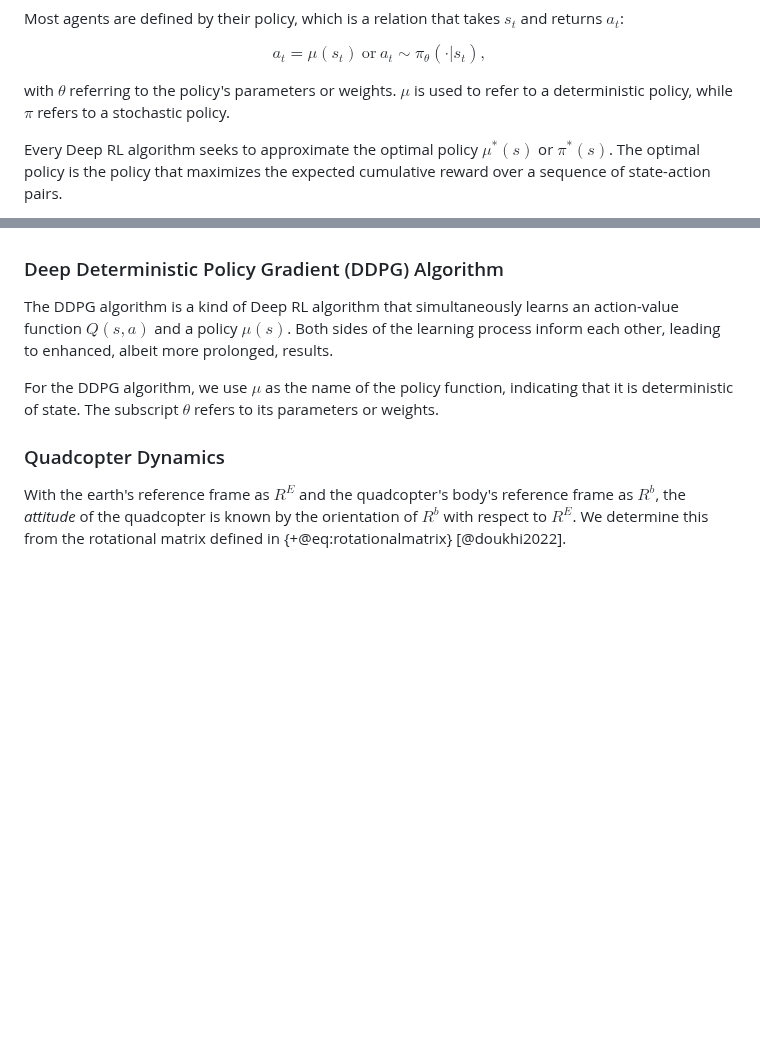
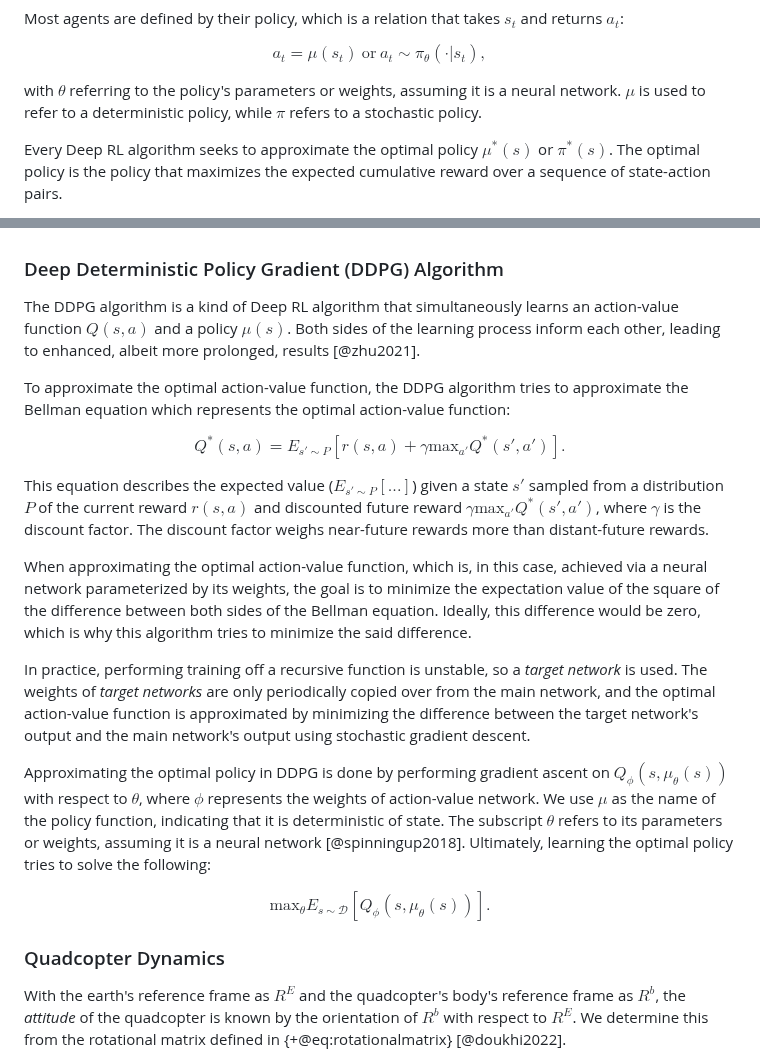
Before and after one commit to ReadyResearchers-2023-24/cis-600-f2023-610-s2024-senior-thesis-simojo, a Markdown page: thesis.md, 2 parts joined by grey strips. Drawn GitHub-style; blank space fills up the shorter version.

Commit message:
feat: finishing content on DDPG regarding target networks

```diff
--- a/thesis.md
+++ b/thesis.md
@@ -569,8 +569,9 @@ $$
 a_t = \mu(s_t)\ \text{or}\ a_t \sim \pi_\theta(\cdot | s_t),
 $$
 
-with $\theta$ referring to the policy's parameters or weights. $\mu$ is used to
-refer to a deterministic policy, while $\pi$ refers to a stochastic policy.
+with $\theta$ referring to the policy's parameters or weights, assuming it is a
+neural network. $\mu$ is used to refer to a deterministic policy, while $\pi$
+refers to a stochastic policy.
 
 Every Deep RL algorithm seeks to approximate the optimal policy $\mu^*(s)$ or
 $\pi^*(s)$. The optimal policy is the policy that maximizes the expected
@@ -596,14 +597,46 @@ specifically explore the Deep Deterministic Policy Gradient (DDPG) algorithm
 
 The DDPG algorithm is a kind of Deep RL algorithm that simultaneously learns an
 action-value function $Q(s,a)$ and a policy $\mu(s)$. Both sides of the learning
-process inform each other, leading to enhanced, albeit more prolonged, results.
+process inform each other, leading to enhanced, albeit more prolonged, results
+[@zhu2021].
 
-<!-- FIXME: discuss in general how DDPG uses its two networks in more detail,
-hinting at the fact that there is a target network involved to add stability -->
+To approximate the optimal action-value function, the DDPG algorithm tries to
+approximate the Bellman equation which represents the optimal action-value
+function:
 
-For the DDPG algorithm, we use $\mu$ as the name of the policy function,
-indicating that it is deterministic of state. The subscript $\theta$ refers to
-its parameters or weights.
+$$
+Q^*(s,a) = E_{s' \sim P}\left[r(s,a) + \gamma \text{max}_{a'} Q^* (s', a')\right].
+$$
+
+This equation describes the expected value ($E_{s' \sim P}[...]$) given a state
+$s'$ sampled from a distribution $P$ of the current reward $r(s,a)$ and
+discounted future reward $\gamma \text{max}_{a'} Q^* (s', a')$, where $\gamma$
+is the discount factor. The discount factor weighs near-future rewards more than
+distant-future rewards.
+
+When approximating the optimal action-value function, which is, in this case,
+achieved via a neural network parameterized by its weights, the goal is to
+minimize the expectation value of the square of the difference between both
+sides of the Bellman equation. Ideally, this difference would be zero, which is
+why this algorithm tries to minimize the said difference.
+
+In practice, performing training off a recursive function is unstable, so a
+*target network* is used. The weights of *target networks* are only periodically
+copied over from the main network, and the optimal action-value function is
+approximated by minimizing the difference between the target network's output
+and the main network's output using stochastic gradient descent.
+
+Approximating the optimal policy in DDPG is done by performing gradient ascent
+on $Q_\phi(s, \mu_\theta(s))$ with respect to $\theta$, where $\phi$ represents
+the weights of action-value network. We use $\mu$ as the name of the policy
+function, indicating that it is deterministic of state. The subscript $\theta$
+refers to its parameters or weights, assuming it is a neural network
+[@spinningup2018]. Ultimately, learning the optimal policy tries to solve the
+following:
+
+$$
+\text{max}_\theta E_{s\sim \mathcal{D}}\left[ Q_\phi(s,\mu_\theta(s)) \right].
+$$
 
 ### Quadcopter Dynamics
 
```
